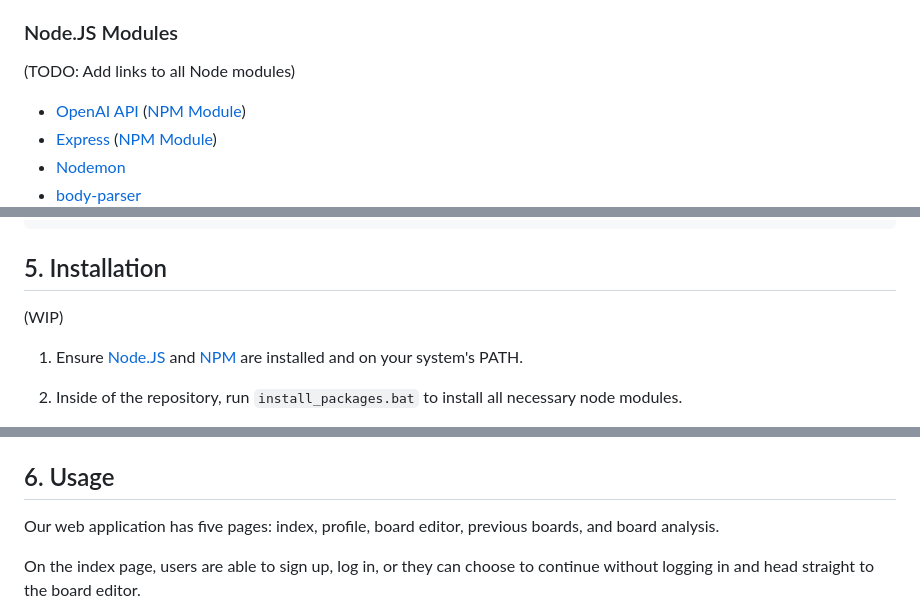
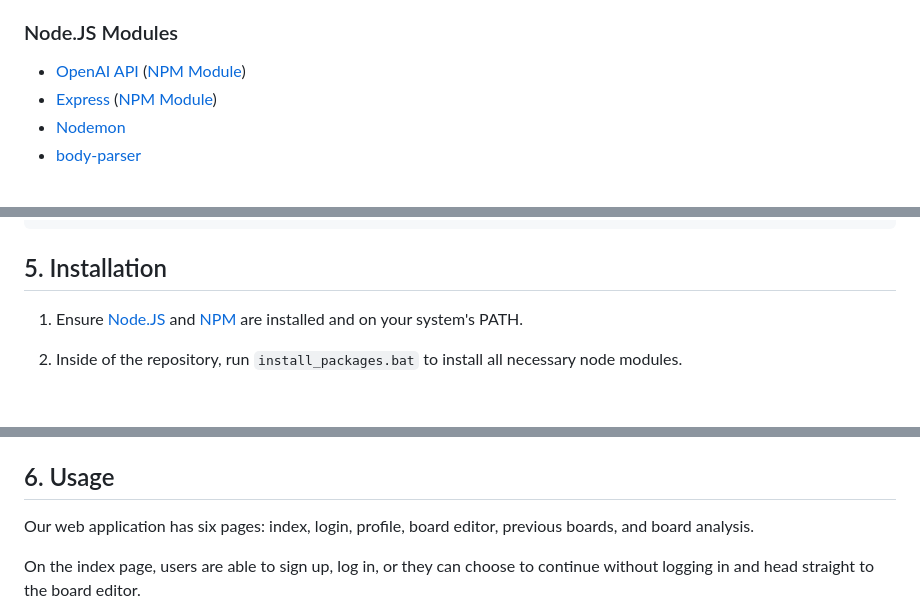
Before and after one commit to BRogers-BCIT/2800-202310-DTC16, a Markdown page: README.md, 3 parts joined by grey strips. Rendered like a GitHub page; blank space fills up the shorter version.

Commit message:
finalized readme.md

```diff
--- a/README.md
+++ b/README.md
@@ -23,7 +23,6 @@ ChessMind.AI is a chess analysis tool to help players improve their board analys
 
 ### Node.JS Modules
 
-(TODO: Add links to all Node modules)
 - [OpenAI API](https://platform.openai.com/overview) ([NPM Module](https://www.npmjs.com/package/openai))
 - [Express](https://expressjs.com/) ([NPM Module](https://www.npmjs.com/package/express))
 - [Nodemon](https://www.npmjs.com/package/nodemon)
@@ -134,8 +133,6 @@ Development was done using [Visual Studio Code](https://code.visualstudio.com/),
 
 ## 5. Installation
 
-(WIP)
-
 1. Ensure [Node.JS](https://nodejs.org/en) and [NPM](https://www.npmjs.com/) are installed and on your system's PATH.
 
 2. Inside of the repository, run `install_packages.bat` to install all necessary node modules.
@@ -166,7 +163,7 @@ Development was done using [Visual Studio Code](https://code.visualstudio.com/),
 
 ## 6. Usage
 
-Our web application has five pages: index, profile, board editor, previous boards, and board analysis.
+Our web application has six pages: index, login, profile, board editor, previous boards, and board analysis.
 
 On the index page, users are able to sign up, log in, or they can choose to continue without logging in and head straight to the board editor.
 
```
